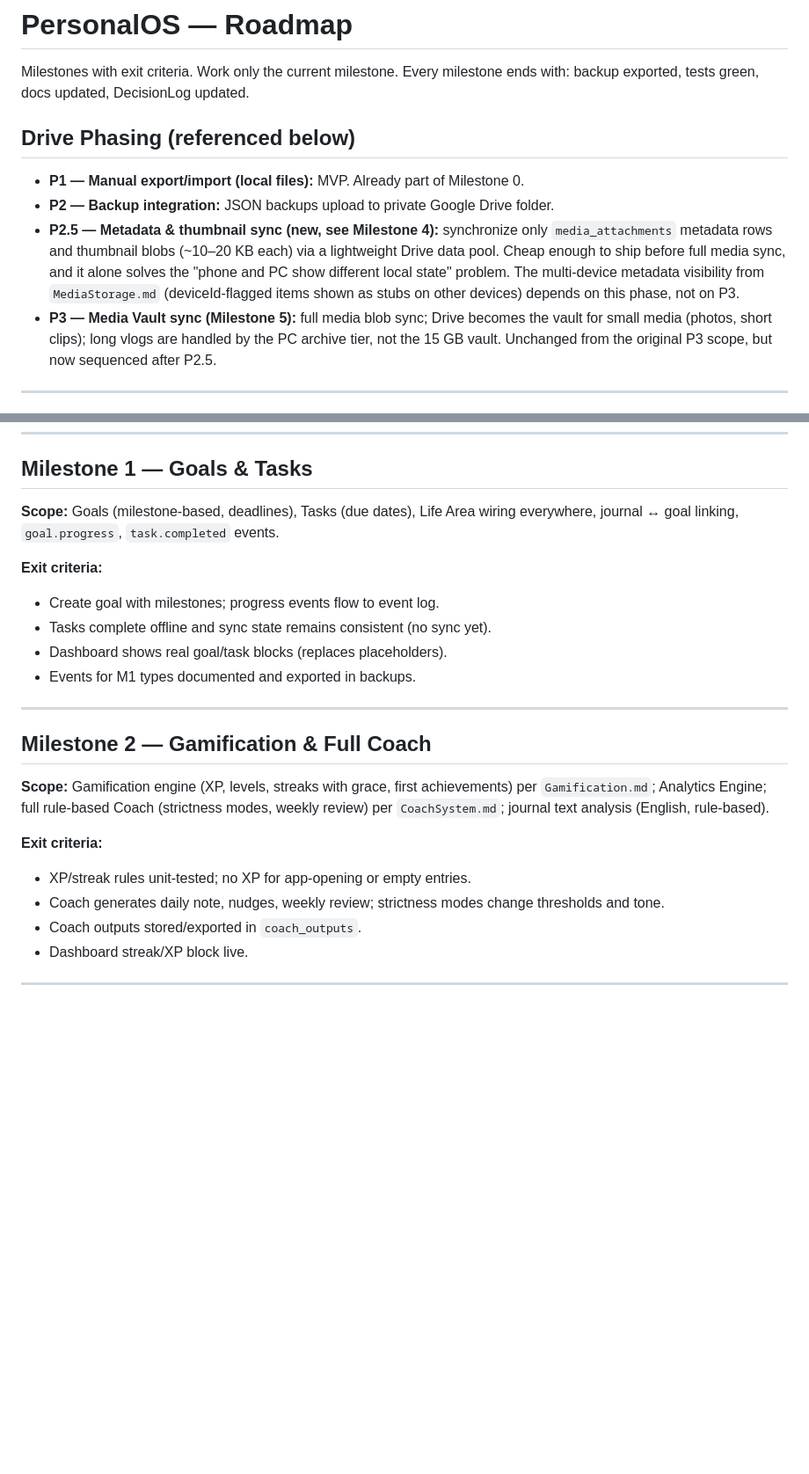
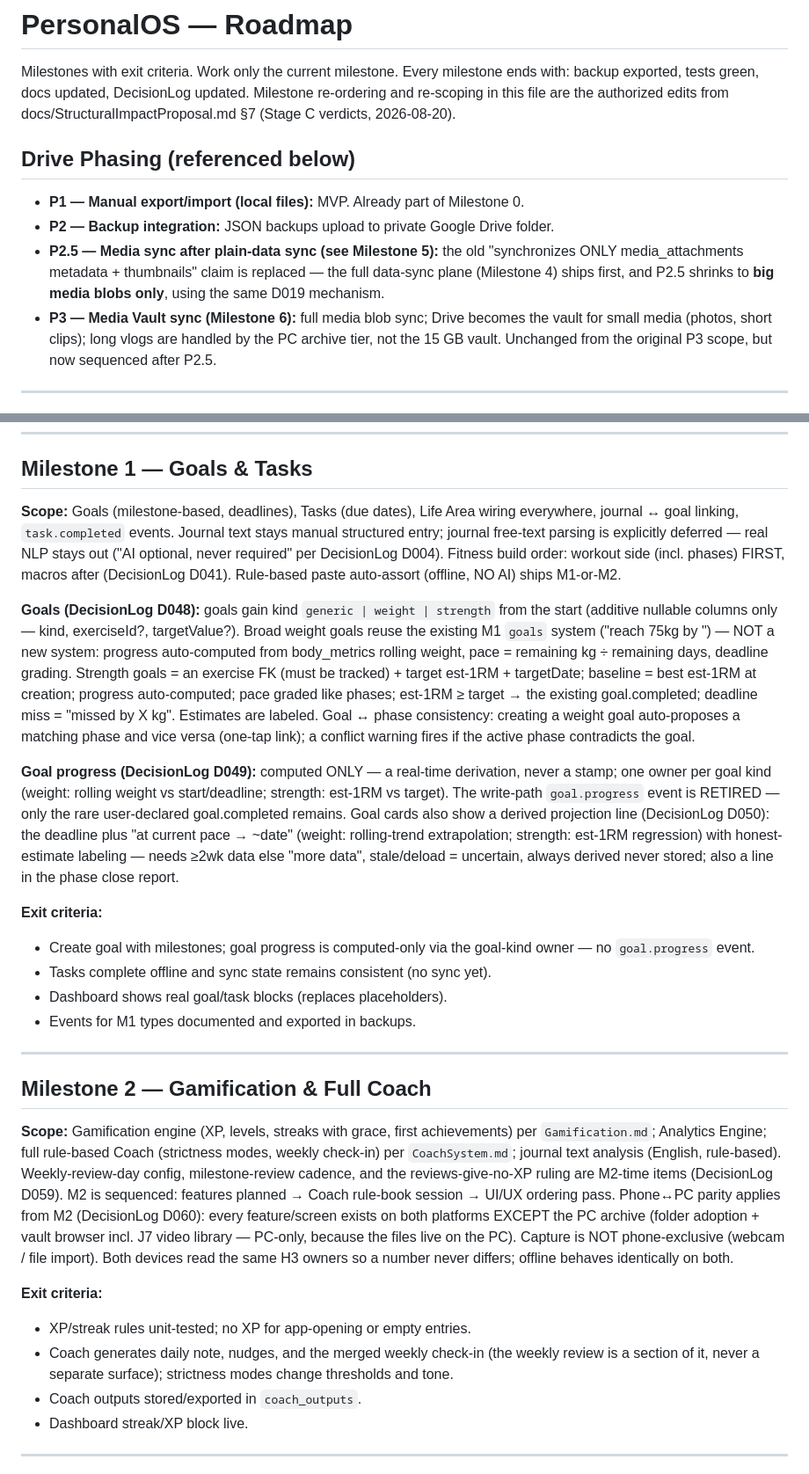
Before and after one commit to demonastaroth33-pixel/Heartwood, a Markdown page: docs/Roadmap.md, 2 parts joined by grey strips. Shown at 88% size. Drawn GitHub-style; blank space fills up the shorter version.

Commit message:
integration: D1 draft docs/Roadmap.md

```diff
--- a/docs/Roadmap.md
+++ b/docs/Roadmap.md
@@ -2,18 +2,18 @@
 
 Milestones with exit criteria. Work only the current milestone. Every milestone
 ends with: backup exported, tests green, docs updated, DecisionLog updated.
+Milestone re-ordering and re-scoping in this file are the authorized edits from
+docs/StructuralImpactProposal.md §7 (Stage C verdicts, 2026-08-20).
 
 ## Drive Phasing (referenced below)
 
 - **P1 — Manual export/import (local files):** MVP. Already part of Milestone 0.
 - **P2 — Backup integration:** JSON backups upload to private Google Drive folder.
-- **P2.5 — Metadata & thumbnail sync (new, see Milestone 4):** synchronize only
-  `media_attachments` metadata rows and thumbnail blobs (~10–20 KB each) via a
-  lightweight Drive data pool. Cheap enough to ship before full media sync, and
-  it alone solves the "phone and PC show different local state" problem. The
-  multi-device metadata visibility from `MediaStorage.md` (deviceId-flagged
-  items shown as stubs on other devices) depends on this phase, not on P3.
-- **P3 — Media Vault sync (Milestone 5):** full media blob sync; Drive becomes
+- **P2.5 — Media sync after plain-data sync (see Milestone 5):** the old
+  "synchronizes ONLY media_attachments metadata + thumbnails" claim is
+  replaced — the full data-sync plane (Milestone 4) ships first, and P2.5
+  shrinks to **big media blobs only**, using the same D019 mechanism.
+- **P3 — Media Vault sync (Milestone 6):** full media blob sync; Drive becomes
   the vault for small media (photos, short clips); long vlogs are handled by the
   PC archive tier, not the 15 GB vault. Unchanged from the original P3 scope,
   but now sequenced after P2.5.
@@ -46,11 +46,37 @@ per `StorageDecision.md`.
 ## Milestone 1 — Goals & Tasks
 
 **Scope:** Goals (milestone-based, deadlines), Tasks (due dates), Life Area
-wiring everywhere, journal ↔ goal linking, `goal.progress`, `task.completed`
-events.
+wiring everywhere, journal ↔ goal linking, `task.completed` events. Journal
+text stays manual structured entry; journal free-text parsing is explicitly
+deferred — real NLP stays out ("AI optional, never required" per DecisionLog
+D004). Fitness build order: workout side (incl. phases) FIRST, macros after
+(DecisionLog D041). Rule-based paste auto-assort (offline, NO AI) ships M1-or-M2.
+
+**Goals (DecisionLog D048):** goals gain kind `generic | weight | strength`
+from the start (additive nullable columns only — kind, exerciseId?,
+targetValue?). Broad weight goals reuse the existing M1 `goals` system ("reach
+75kg by <date>") — NOT a new system: progress auto-computed from body_metrics
+rolling weight, pace = remaining kg ÷ remaining days, deadline grading.
+Strength goals = an exercise FK (must be tracked) + target est-1RM + targetDate;
+baseline = best est-1RM at creation; progress auto-computed; pace graded like
+phases; est-1RM ≥ target → the existing goal.completed; deadline miss =
+"missed by X kg". Estimates are labeled. Goal ↔ phase consistency: creating a
+weight goal auto-proposes a matching phase and vice versa (one-tap link); a
+conflict warning fires if the active phase contradicts the goal.
+
+**Goal progress (DecisionLog D049):** computed ONLY — a real-time derivation,
+never a stamp; one owner per goal kind (weight: rolling weight vs
+start/deadline; strength: est-1RM vs target). The write-path `goal.progress`
+event is RETIRED — only the rare user-declared goal.completed remains. Goal
+cards also show a derived projection line (DecisionLog D050): the deadline plus
+"at current pace → ~date" (weight: rolling-trend extrapolation; strength:
+est-1RM regression) with honest-estimate labeling — needs ≥2wk data else "more
+data", stale/deload = uncertain, always derived never stored; also a line in
+the phase close report.
 
 **Exit criteria:**
-- Create goal with milestones; progress events flow to event log.
+- Create goal with milestones; goal progress is computed-only via the goal-kind
+  owner — no `goal.progress` event.
 - Tasks complete offline and sync state remains consistent (no sync yet).
 - Dashboard shows real goal/task blocks (replaces placeholders).
 - Events for M1 types documented and exported in backups.
@@ -61,13 +87,21 @@ events.
 
 **Scope:** Gamification engine (XP, levels, streaks with grace, first
 achievements) per `Gamification.md`; Analytics Engine; full rule-based Coach
-(strictness modes, weekly review) per `CoachSystem.md`; journal text analysis
-(English, rule-based).
+(strictness modes, weekly check-in) per `CoachSystem.md`; journal text analysis
+(English, rule-based). Weekly-review-day config, milestone-review cadence, and
+the reviews-give-no-XP ruling are M2-time items (DecisionLog D059). M2 is
+sequenced: features planned → Coach rule-book session → UI/UX ordering pass.
+Phone↔PC parity applies from M2 (DecisionLog D060): every feature/screen exists
+on both platforms EXCEPT the PC archive (folder adoption + vault browser incl.
+J7 video library — PC-only, because the files live on the PC). Capture is NOT
+phone-exclusive (webcam / file import). Both devices read the same H3 owners so
+a number never differs; offline behaves identically on both.
 
 **Exit criteria:**
 - XP/streak rules unit-tested; no XP for app-opening or empty entries.
-- Coach generates daily note, nudges, weekly review; strictness modes change
-  thresholds and tone.
+- Coach generates daily note, nudges, and the merged weekly check-in (the
+  weekly review is a section of it, never a separate surface); strictness modes
+  change thresholds and tone.
 - Coach outputs stored/exported in `coach_outputs`.
 - Dashboard streak/XP block live.
 
```
Also changed, not shown: other parts of docs/Roadmap.md (+63 -14 lines).
